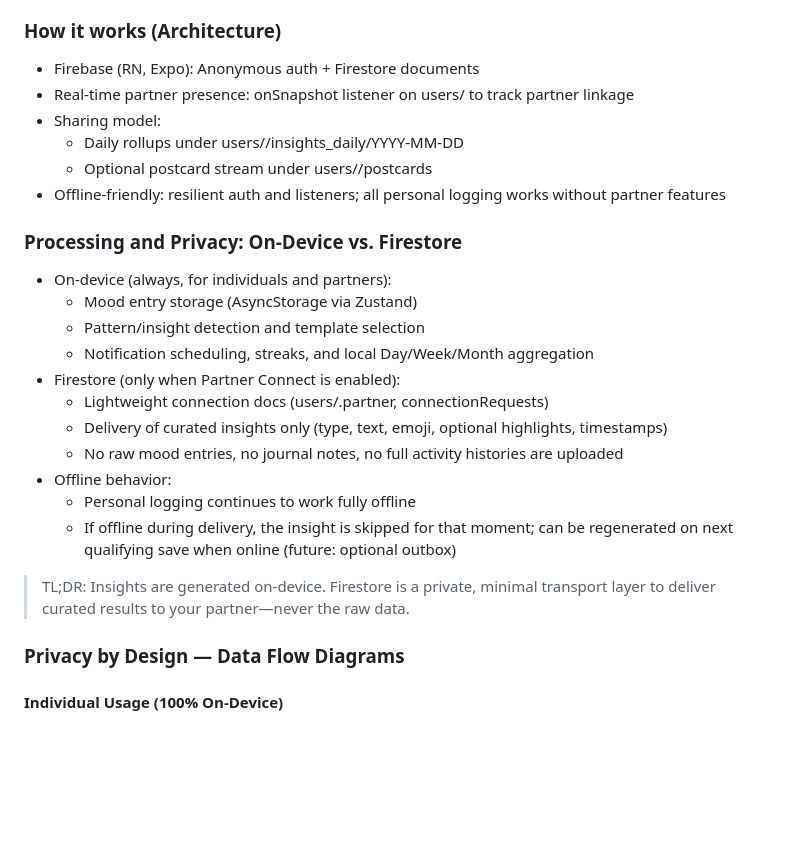
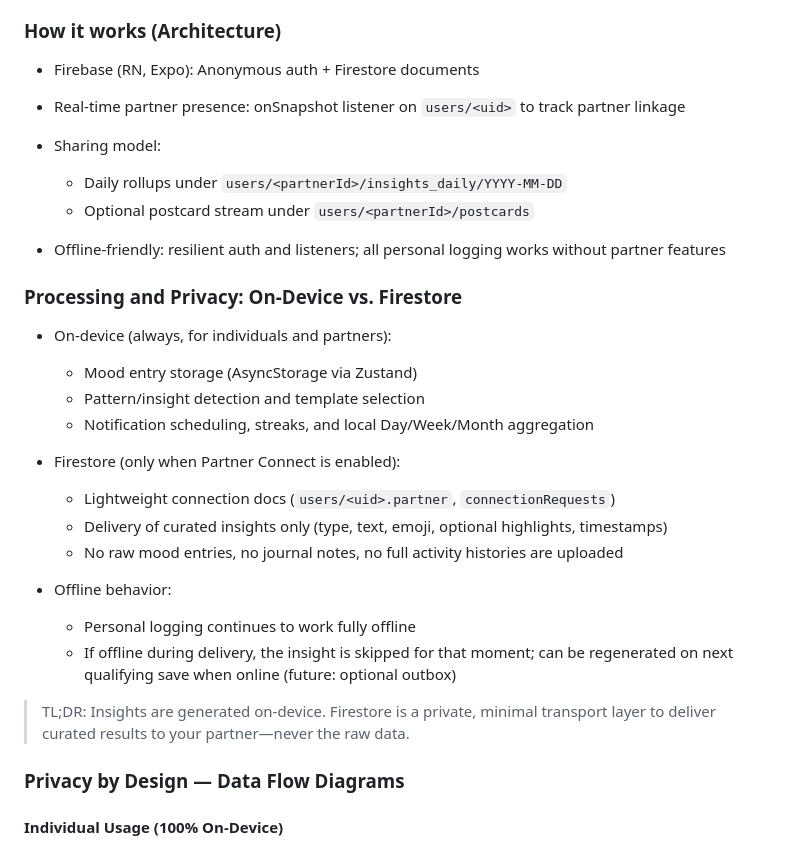
Before and after one commit to arulnidhii/Mindful-Moment-Complete, a Markdown page: README.md, the part around one of its changes. Drawn GitHub-style; blank space fills up the shorter version.

```diff
--- a/README.md
+++ b/README.md
@@ -108,29 +118,32 @@ A privacy‑preserving, lightweight, and cost‑efficient system that transforms
 
 ### How it works (Architecture)
-- Firebase (RN, Expo): Anonymous auth + Firestore documents
-- Real‑time partner presence: onSnapshot listener on users/<uid> to track partner linkage
-- Sharing model:
-  - Daily rollups under users/<partnerId>/insights_daily/YYYY-MM-DD
-  - Optional postcard stream under users/<partnerId>/postcards
-- Offline‑friendly: resilient auth and listeners; all personal logging works without partner features
 
+* Firebase (RN, Expo): Anonymous auth + Firestore documents
+* Real‑time partner presence: onSnapshot listener on `users/<uid>` to track partner linkage
+* Sharing model:
+
+  * Daily rollups under `users/<partnerId>/insights_daily/YYYY-MM-DD`
+  * Optional postcard stream under `users/<partnerId>/postcards`
+* Offline‑friendly: resilient auth and listeners; all personal logging works without partner features
 
 ### Processing and Privacy: On‑Device vs. Firestore
 
-- On‑device (always, for individuals and partners):
-  - Mood entry storage (AsyncStorage via Zustand)
-  - Pattern/insight detection and template selection
-  - Notification scheduling, streaks, and local Day/Week/Month aggregation
-- Firestore (only when Partner Connect is enabled):
-  - Lightweight connection docs (users/<uid>.partner, connectionRequests)
-  - Delivery of curated insights only (type, text, emoji, optional highlights, timestamps)
-  - No raw mood entries, no journal notes, no full activity histories are uploaded
-- Offline behavior:
-  - Personal logging continues to work fully offline
-  - If offline during delivery, the insight is skipped for that moment; can be regenerated on next qualifying save when online (future: optional outbox)
+* On‑device (always, for individuals and partners):
+
+  * Mood entry storage (AsyncStorage via Zustand)
+  * Pattern/insight detection and template selection
+  * Notification scheduling, streaks, and local Day/Week/Month aggregation
+* Firestore (only when Partner Connect is enabled):
+
+  * Lightweight connection docs (`users/<uid>.partner`, `connectionRequests`)
+  * Delivery of curated insights only (type, text, emoji, optional highlights, timestamps)
+  * No raw mood entries, no journal notes, no full activity histories are uploaded
+* Offline behavior:
+
+  * Personal logging continues to work fully offline
+  * If offline during delivery, the insight is skipped for that moment; can be regenerated on next qualifying save when online (future: optional outbox)
 
 > TL;DR: Insights are generated on‑device. Firestore is a private, minimal transport layer to deliver curated results to your partner—never the raw data.
-
 
 ### Privacy by Design — Data Flow Diagrams
 
```
Also changed, not shown: other parts of README.md (+205 -154 lines).
